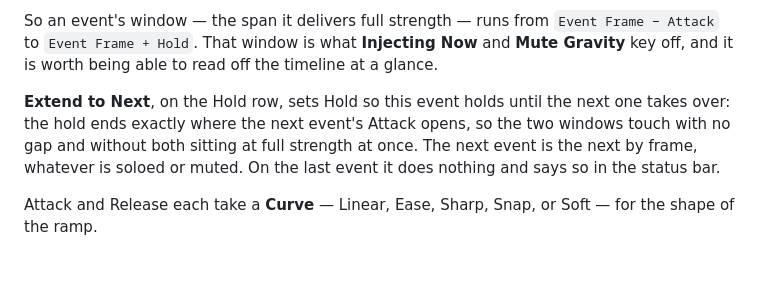
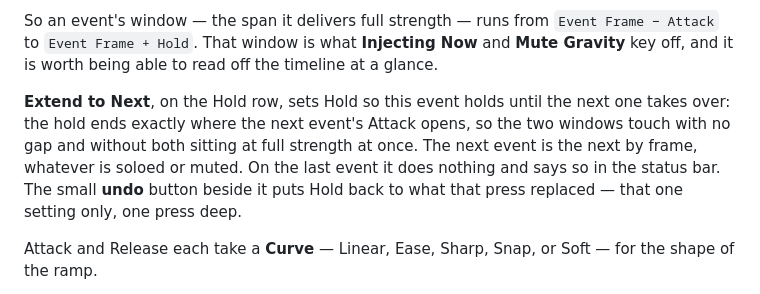
Before and after one commit to tonehammer/jvtools-docs, a Markdown page: advanced-velocity/timed-events.md, the part around the change. GitHub-like rendering; blank space fills up the shorter version.

```diff
--- a/advanced-velocity/timed-events.md
+++ b/advanced-velocity/timed-events.md
@@ -34,7 +34,7 @@ Every event has an Attack / Hold / Release envelope around its **Event Frame**
 
 So an event's window — the span it delivers full strength — runs from `Event Frame − Attack` to `Event Frame + Hold`. That window is what **Injecting Now** and **Mute Gravity** key off, and it is worth being able to read off the timeline at a glance.
 
-**Extend to Next**, on the Hold row, sets Hold so this event holds until the next one takes over: the hold ends exactly where the next event's Attack opens, so the two windows touch with no gap and without both sitting at full strength at once. The next event is the next by frame, whatever is soloed or muted. On the last event it does nothing and says so in the status bar.
+**Extend to Next**, on the Hold row, sets Hold so this event holds until the next one takes over: the hold ends exactly where the next event's Attack opens, so the two windows touch with no gap and without both sitting at full strength at once. The next event is the next by frame, whatever is soloed or muted. On the last event it does nothing and says so in the status bar. The small **undo** button beside it puts Hold back to what that press replaced — that one setting only, one press deep.
 
 Attack and Release each take a **Curve** — Linear, Ease, Sharp, Snap, or Soft — for the shape of the ramp.
 
```
Also changed, not shown: advanced-velocity/parameters.md (+1 -0 lines).
